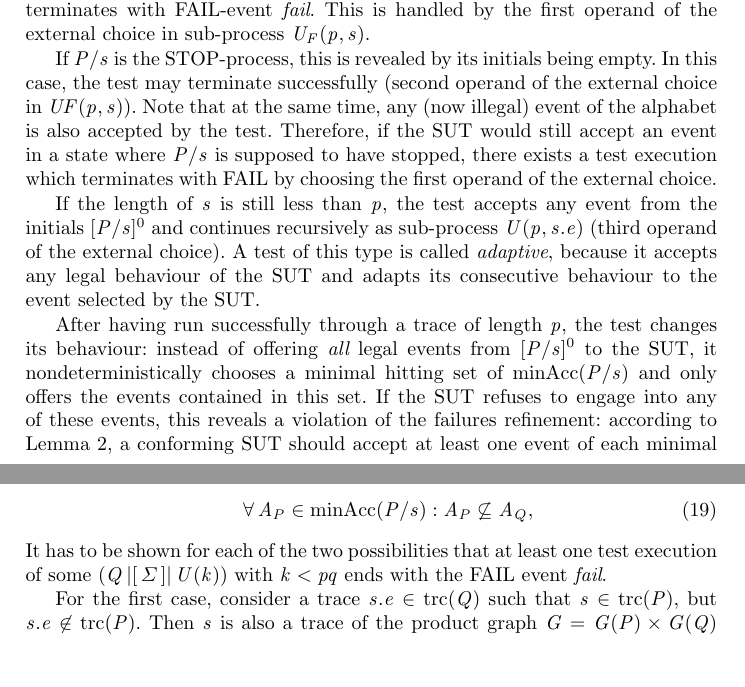
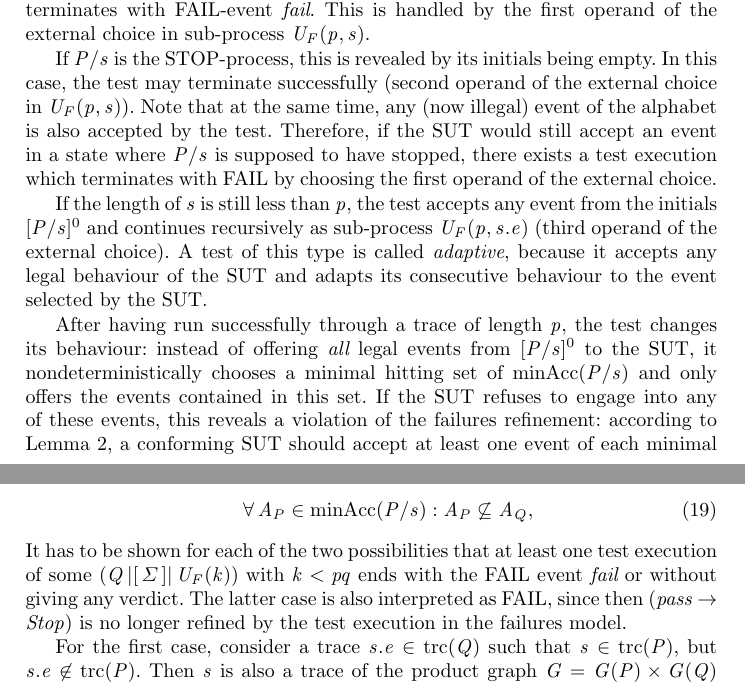
Before and after one commit to peleska/2018-csp-testing-conference, a LaTeX thesis (paper/main.tex, which reads paper/finitecomplete-failures.tex): two parts of pages 9 and 10 of 13, joined at a grey line, cut so that both start at the same text, the shorter picture padded with empty space. Compiled offline with pdfLaTeX.

Commit message:
Fixes after suggestions by Wen-ling

```diff
--- a/paper/finitecomplete-failures.tex
+++ b/paper/finitecomplete-failures.tex
@@ -101,13 +101,13 @@ immediately terminates with FAIL-event $\efail$. This is handled by the first op
 external choice in sub-process $U_F(p,s)$.
 
 If $P/s$ is the STOP-process, this is revealed by its initials being empty. In this case, the test may terminate
-successfully (second operand of the external choice in $UF(p,s)$). Note that at the same time, any (now illegal) event of the alphabet is also accepted by the test.
+successfully (second operand of the external choice in $U_F(p,s)$). Note that at the same time, any (now illegal) event of the alphabet is also accepted by the test.
 Therefore,
 if the SUT would still accept an event in a state where $P/s$ is supposed to have stopped, there exists a test execution which terminates with FAIL by choosing the first
 operand of the external choice.
 
 If the length of $s$ is still less than $p$, the test accepts any event from the initials
-$[P/s]^0$ and continues recursively as sub-process $U(p,s.e)$ (third operand of the external choice). A test of this type is called \emph{adaptive}, because it accepts any legal behaviour of the SUT and adapts its consecutive behaviour to the event selected by the SUT.
+$[P/s]^0$ and continues recursively as sub-process $U_F(p,s.e)$ (third operand of the external choice). A test of this type is called \emph{adaptive}, because it accepts any legal behaviour of the SUT and adapts its consecutive behaviour to the event selected by the SUT.
 
 After having  run successfully
 through a trace of length $p$, the test changes its behaviour:
@@ -155,10 +155,11 @@ of $\minaccs(Q/s)$, such that
 \forall A_P\in\minaccs(P/s): A_P\not\subseteq A_Q,
 \end{equation}
 \end{description}
-It has to be shown for each of the two possibilities that at least one test execution of some $(Q\parallel[\Sigma] U(k))$ with $k < pq$ ends with the FAIL event $\efail$.
+It has to be shown for each of the two possibilities that at least one test execution of some $(Q\parallel[\Sigma] U_F(k))$ with $k < pq$ ends with the FAIL event $\efail$ or without giving any verdict. The latter case is also interpreted   as FAIL, since then
+$(\epass\then\Stop)$ is no longer refined by the test execution in the failures model.
 
 For the first case, consider a  trace $s.e\in\trc(Q)$ such that $s\in\trc(P)$, but
-$s.e\not\in\trc(P)$. Then $s$ is also a trace of the product graph $G = G(P)\times G(Q)$ defined in Section~\ref{sec:ntg}. From the construction of $G$ described there, we know that $G$ has at most $pq$ reachable states, because $G(P)$ has $p$ states, and $G(Q)$ has at most $q$ states. Suppose that $G/s = (n_P,n_Q)$. Applying Lemma~\ref{lemma:extendV} implies that this state can be reached by a trace $u\in\trc(G)$ of length $\#u < pq$. Now the construction of the transition function of $G$ implies that $u$ is also a trace of $P$ and $Q$. Since test $U_F(pq-1)$ accepts all traces of $P$ up to length $pq$, $u$ is also a trace of this test, and, by construction, $U_F(pq-1)/u = U_F(pq-1,u)$. Since $s.e\not\in\trc(P)$,
+$s.e\not\in\trc(P)$. Then $s$ is also a trace of the product graph $G = G(P)\times G(Q)$ defined in Section~\ref{sec:ntg}. From the construction of $G$ described there, we know that $G$ has at most $pq$ reachable states, because $G(P)$ has $p$ states, and $G(Q)$ has at most $q$ states. Suppose that $G/s = (n_P,n_Q)$. Applying Lemma~\ref{lemma:extendV} implies that this state can be reached by a trace $u\in\trc(G)$ of length $\#u < pq$. Now the construction of the transition function of $G$ implies that $u$ is also a trace of $P$ and $Q$. Since test $U_F(pq-1)$ accepts all traces of $P$ up to length $pq-1$, $u$ is also a trace of this test, and, by construction, $U_F(pq-1)/u = U_F(pq-1,u)$. Since $s.e\not\in\trc(P)$,
 $e$ is an element of $\Sigma-[P/u]^0$. Therefore, in at least one execution, $U_F(pq-1,u)$ executes its first branch (\ref{eq:ufa}) with this event $e$, so that the test fails with event $\efail$. Again, the assumption of non-divergence of Q is needed for this conclusion.
 
 For the Case~2, we note that trace $s$ is again a trace of the product graph $G$. Therefore, $G/s$ can again be reached by a trace $u\in\trc(Q)\cap\trc(P)$ of maximal length
```
Also changed, not shown: paper/main.pdf.
